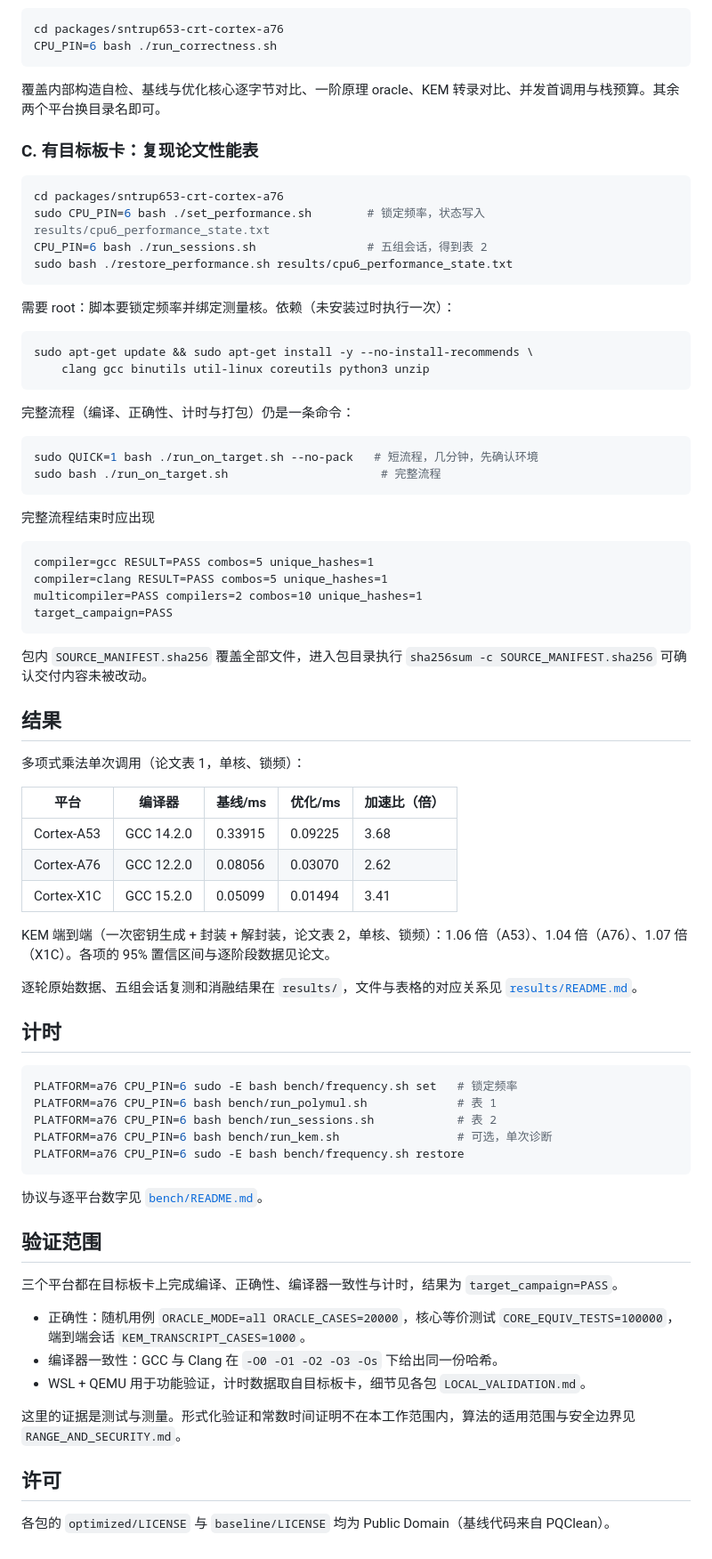
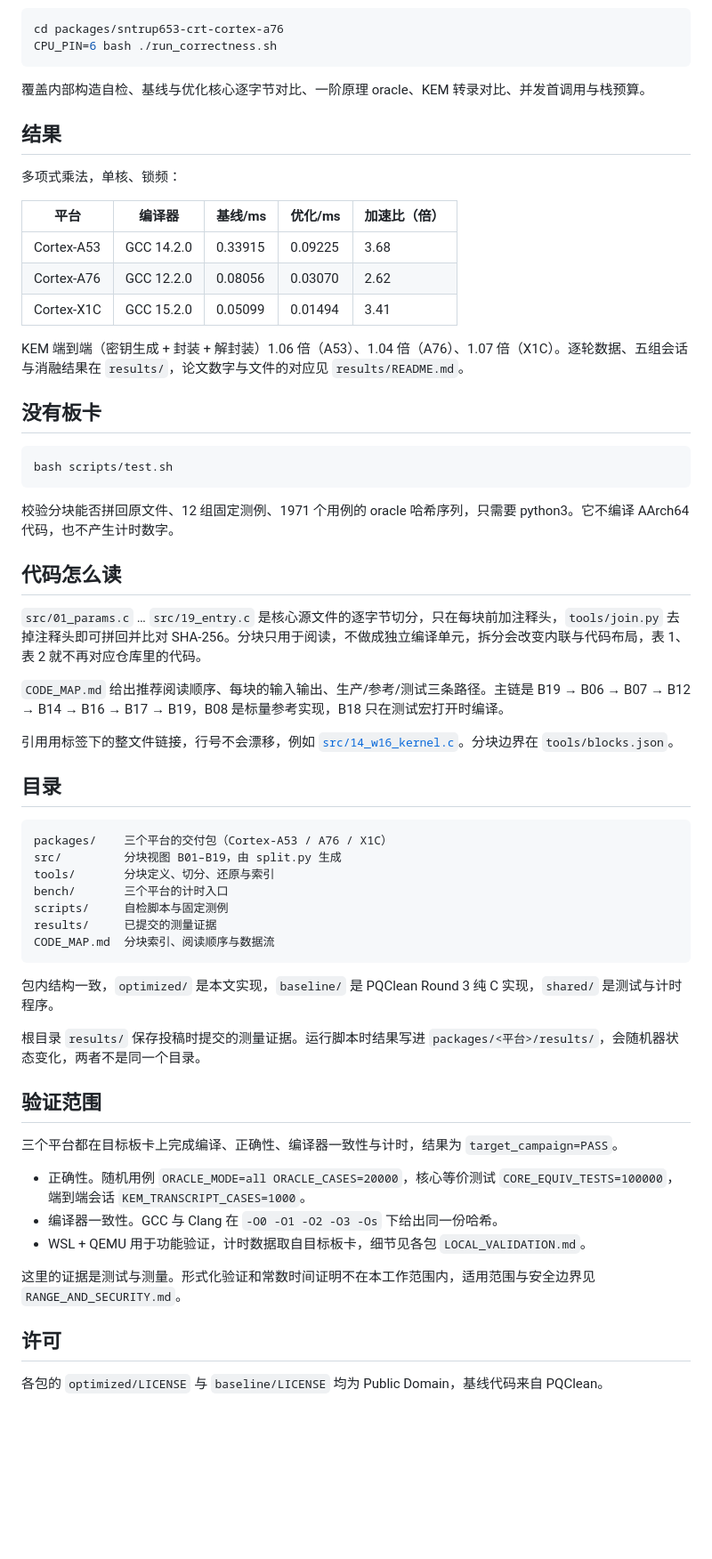
Before and after one commit to karry190805/sntrup653-crt-neon, a Markdown page: README.md, the part around one of its changes. Shown at 89% size. Drawn GitHub-style; blank space fills up the shorter version.

Commit message:
rewrite README in a command-first layout

````diff
--- a/README.md
+++ b/README.md
@@ -69,45 +30,11 @@ cd packages/sntrup653-crt-cortex-a76
 CPU_PIN=6 bash ./run_correctness.sh
 ```
 
-覆盖内部构造自检、基线与优化核心逐字节对比、一阶原理 oracle、KEM 转录对比、并发首调用与栈预算。其余两个平台换目录名即可。
-
-### C. 有目标板卡：复现论文性能表
-
-```bash
-cd packages/sntrup653-crt-cortex-a76
-sudo CPU_PIN=6 bash ./set_performance.sh        # 锁定频率，状态写入 results/cpu6_performance_state.txt
-CPU_PIN=6 bash ./run_sessions.sh                # 五组会话，得到表 2
-sudo bash ./restore_performance.sh results/cpu6_performance_state.txt
-```
-
-需要 root：脚本要锁定频率并绑定测量核。依赖（未安装过时执行一次）：
-
-```bash
-sudo apt-get update && sudo apt-get install -y --no-install-recommends \
-    clang gcc binutils util-linux coreutils python3 unzip
-```
-
-完整流程（编译、正确性、计时与打包）仍是一条命令：
-
-```bash
-sudo QUICK=1 bash ./run_on_target.sh --no-pack   # 短流程，几分钟，先确认环境
-sudo bash ./run_on_target.sh                      # 完整流程
-```
-
-完整流程结束时应出现
-
-```text
-compiler=gcc RESULT=PASS combos=5 unique_hashes=1
-compiler=clang RESULT=PASS combos=5 unique_hashes=1
-multicompiler=PASS compilers=2 combos=10 unique_hashes=1
-target_campaign=PASS
-```
-
-包内 `SOURCE_MANIFEST.sha256` 覆盖全部文件，进入包目录执行 `sha256sum -c SOURCE_MANIFEST.sha256` 可确认交付内容未被改动。
+覆盖内部构造自检、基线与优化核心逐字节对比、一阶原理 oracle、KEM 转录对比、并发首调用与栈预算。
 
 ## 结果
 
-多项式乘法单次调用（论文表 1，单核、锁频）：
+多项式乘法，单核、锁频：
 
 | 平台 | 编译器 | 基线/ms | 优化/ms | 加速比（倍） |
 |---|---|---|---|---|
@@ -115,32 +42,50 @@ target_campaign=PASS
 | Cortex-A76 | GCC 12.2.0 | 0.08056 | 0.03070 | 2.62 |
 | Cortex-X1C | GCC 15.2.0 | 0.05099 | 0.01494 | 3.41 |
 
-KEM 端到端（一次密钥生成 + 封装 + 解封装，论文表 2，单核、锁频）：1.06 倍（A53）、1.04 倍（A76）、1.07 倍（X1C）。各项的 95% 置信区间与逐阶段数据见论文。
+KEM 端到端（密钥生成 + 封装 + 解封装）1.06 倍（A53）、1.04 倍（A76）、1.07 倍（X1C）。逐轮数据、五组会话与消融结果在 `results/`，论文数字与文件的对应见 `results/README.md`。
 
-逐轮原始数据、五组会话复测和消融结果在 `results/`，文件与表格的对应关系见 [`results/README.md`](results/README.md)。
-
-## 计时
+## 没有板卡
 
 ```bash
-PLATFORM=a76 CPU_PIN=6 sudo -E bash bench/frequency.sh set   # 锁定频率
-PLATFORM=a76 CPU_PIN=6 bash bench/run_polymul.sh             # 表 1
-PLATFORM=a76 CPU_PIN=6 bash bench/run_sessions.sh            # 表 2
-PLATFORM=a76 CPU_PIN=6 bash bench/run_kem.sh                 # 可选，单次诊断
-PLATFORM=a76 CPU_PIN=6 sudo -E bash bench/frequency.sh restore
+bash scripts/test.sh
 ```
 
-协议与逐平台数字见 [`bench/README.md`](bench/README.md)。
+校验分块能否拼回原文件、12 组固定测例、1971 个用例的 oracle 哈希序列，只需要 python3。它不编译 AArch64 代码，也不产生计时数字。
+
+## 代码怎么读
+
+`src/01_params.c` … `src/19_entry.c` 是核心源文件的逐字节切分，只在每块前加注释头，`tools/join.py` 去掉注释头即可拼回并比对 SHA-256。分块只用于阅读，不做成独立编译单元，拆分会改变内联与代码布局，表 1、表 2 就不再对应仓库里的代码。
+
+`CODE_MAP.md` 给出推荐阅读顺序、每块的输入输出、生产/参考/测试三条路径。主链是 B19 → B06 → B07 → B12 → B14 → B16 → B17 → B19，B08 是标量参考实现，B18 只在测试宏打开时编译。
+
+引用用标签下的整文件链接，行号不会漂移，例如 [`src/14_w16_kernel.c`](https://github.com/karry190805/sntrup653-crt-neon/blob/v1.0.0/src/14_w16_kernel.c)。分块边界在 `tools/blocks.json`。
+
+## 目录
+
+```text
+packages/    三个平台的交付包（Cortex-A53 / A76 / X1C）
+src/         分块视图 B01–B19，由 split.py 生成
+tools/       分块定义、切分、还原与索引
+bench/       三个平台的计时入口
+scripts/     自检脚本与固定测例
+results/     已提交的测量证据
+CODE_MAP.md  分块索引、阅读顺序与数据流
+```
+
+包内结构一致，`optimized/` 是本文实现，`baseline/` 是 PQClean Round 3 纯 C 实现，`shared/` 是测试与计时程序。
+
+根目录 `results/` 保存投稿时提交的测量证据。运行脚本时结果写进 `packages/<平台>/results/`，会随机器状态变化，两者不是同一个目录。
 
 ## 验证范围
 
 三个平台都在目标板卡上完成编译、正确性、编译器一致性与计时，结果为 `target_campaign=PASS`。
 
-- 正确性：随机用例 `ORACLE_MODE=all ORACLE_CASES=20000`，核心等价测试 `CORE_EQUIV_TESTS=100000`，端到端会话 `KEM_TRANSCRIPT_CASES=1000`。
-- 编译器一致性：GCC 与 Clang 在 `-O0 -O1 -O2 -O3 -Os` 下给出同一份哈希。
+- 正确性。随机用例 `ORACLE_MODE=all ORACLE_CASES=20000`，核心等价测试 `CORE_EQUIV_TESTS=100000`，端到端会话 `KEM_TRANSCRIPT_CASES=1000`。
+- 编译器一致性。GCC 与 Clang 在 `-O0 -O1 -O2 -O3 -Os` 下给出同一份哈希。
 - WSL + QEMU 用于功能验证，计时数据取自目标板卡，细节见各包 `LOCAL_VALIDATION.md`。
 
-这里的证据是测试与测量。形式化验证和常数时间证明不在本工作范围内，算法的适用范围与安全边界见 `RANGE_AND_SECURITY.md`。
+这里的证据是测试与测量。形式化验证和常数时间证明不在本工作范围内，适用范围与安全边界见 `RANGE_AND_SECURITY.md`。
 
 ## 许可
 
-各包的 `optimized/LICENSE` 与 `baseline/LICENSE` 均为 Public Domain（基线代码来自 PQClean）。
+各包的 `optimized/LICENSE` 与 `baseline/LICENSE` 均为 Public Domain，基线代码来自 PQClean。
````
Also changed, not shown: other parts of README.md (+15 -54 lines), bench/README.md (+2 -2 lines).
